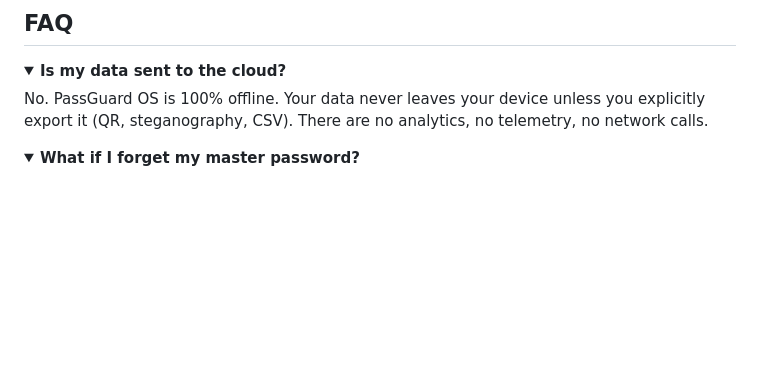
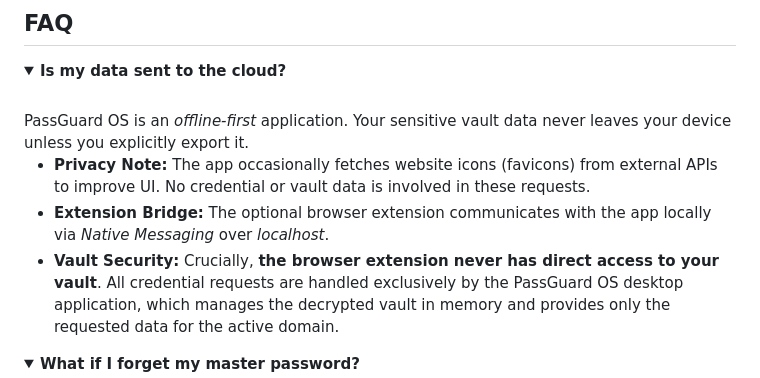
Before and after one commit to Nooch98/PassGuard-OS, a Markdown page: README.md, the part around the change. Rendered like a GitHub page; folded sections open; blank space fills up the shorter version.

```diff
--- a/README.md
+++ b/README.md
@@ -325,7 +325,13 @@ This software is provided "as is" for personal use and educational purposes.
 ## FAQ
 <details>
 <summary><b>Is my data sent to the cloud?</b></summary>
-    No. PassGuard OS is 100% offline. Your data never leaves your device unless you explicitly export it (QR, steganography, CSV). There are no analytics, no telemetry, no network calls.
+    <br>
+    PassGuard OS is an <i>offline-first</i> application. Your sensitive vault data never leaves your device unless you explicitly export it.
+    <ul>
+        <li><b>Privacy Note:</b> The app occasionally fetches website icons (favicons) from external APIs to improve UI. No credential or vault data is involved in these requests.</li>
+        <li><b>Extension Bridge:</b> The optional browser extension communicates with the app locally via <i>Native Messaging</i> over <i>localhost</i>.</li>
+        <li><b>Vault Security:</b> Crucially, <b>the browser extension never has direct access to your vault</b>. All credential requests are handled exclusively by the PassGuard OS desktop application, which manages the decrypted vault in memory and provides only the requested data for the active domain.</li>
+    </ul>
 </details>
 <details>
 <summary><b>What if I forget my master password?</b></summary>
```
